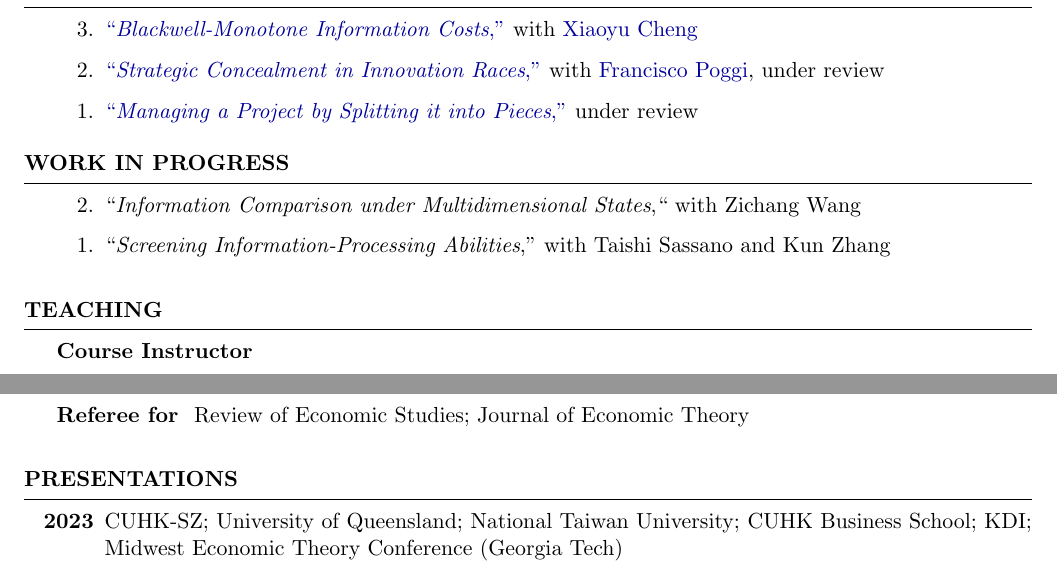
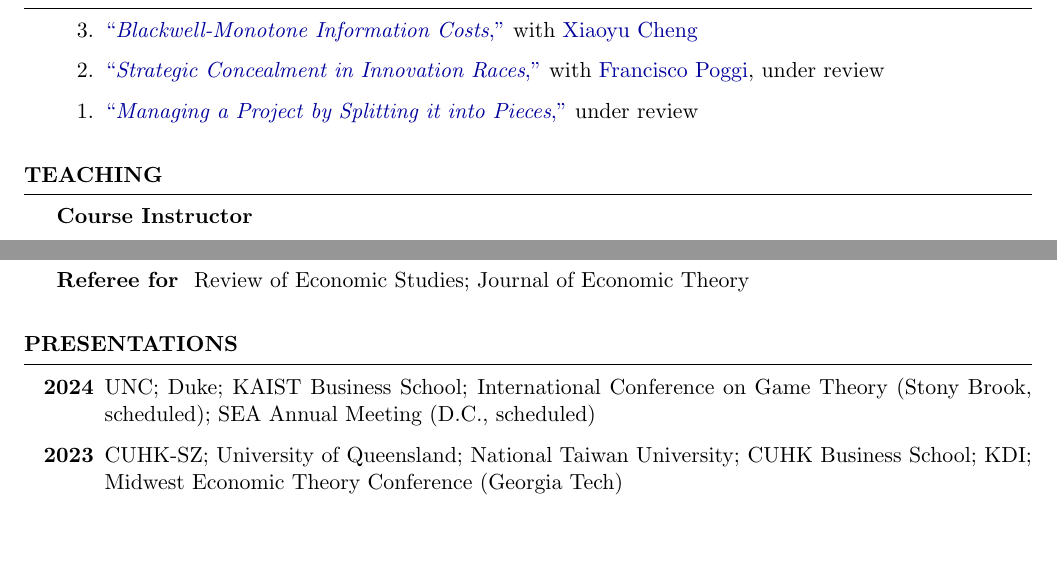
Before and after one commit to yonggyun-yg-kim/files, a LaTeX CV (CV/CV_ygkim.tex, which reads CV/CV_ygkim_conference_seminar.tex, CV/CV_ygkim_research_papers.tex): two parts of pages 1 and 2 of 2, joined at a grey line, cut so that both start at the same text, the shorter picture padded with empty space. Compiled offline with pdfLaTeX.

Commit message:
cv update

```diff
--- a/CV/CV_ygkim_conference_seminar.tex
+++ b/CV/CV_ygkim_conference_seminar.tex
@@ -1,6 +1,7 @@
 \begin{rSection}{Presentations}
 
 \begin{itemize}
+	\item [\textbf{2024}] UNC; Duke; KAIST Business School; International Conference on Game Theory (Stony Brook, scheduled); SEA Annual Meeting (D.C., scheduled)
 	\item [\textbf{2023}] CUHK-SZ; University of Queensland; National Taiwan University; CUHK Business School; KDI; Midwest Economic Theory Conference (Georgia Tech)
 	\item [\textbf{2022}] Midwest Economic Theory Conference (Purdue); International Conference on Game Theory (Stony Brook); SEA Annual Meeting (Ft. Lauderdale)
 	\item [\textbf{2019}] Summer School of Econometric Society (Hokkaido); SEA Annual Meeting (Ft. Lauderdale)
--- a/CV/CV_ygkim_research_papers.tex
+++ b/CV/CV_ygkim_research_papers.tex
@@ -30,12 +30,12 @@
 \end{rSection}
 
 
-\begin{rSection}{Work in Progress}
-	\begin{etaremune}
-
-		\item ``\textit{Information Comparison under Multidimensional States},`` with Zichang Wang
-
-		\item 	``\textit{Screening Information-Processing Abilities},'' with Taishi Sassano and Kun Zhang
-
-	\end{etaremune}
-\end{rSection}
+%\begin{rSection}{Work in Progress}
+%	\begin{etaremune}
+%
+%		\item ``\textit{Information Comparison under Multidimensional States},`` with Zichang Wang
+%
+%		\item 	``\textit{Screening Information-Processing Abilities},'' with Taishi Sassano and Kun Zhang
+%
+%	\end{etaremune}
+%\end{rSection}
```
Also changed, not shown: CV/CV_ygkim.pdf, 3 other files.
